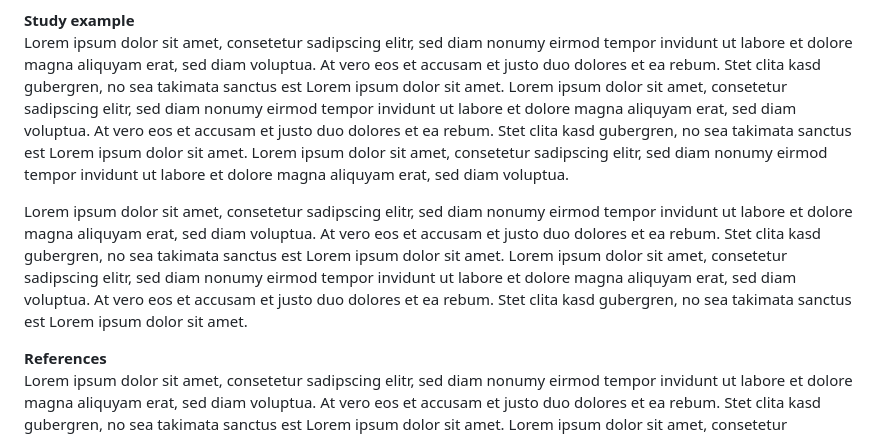
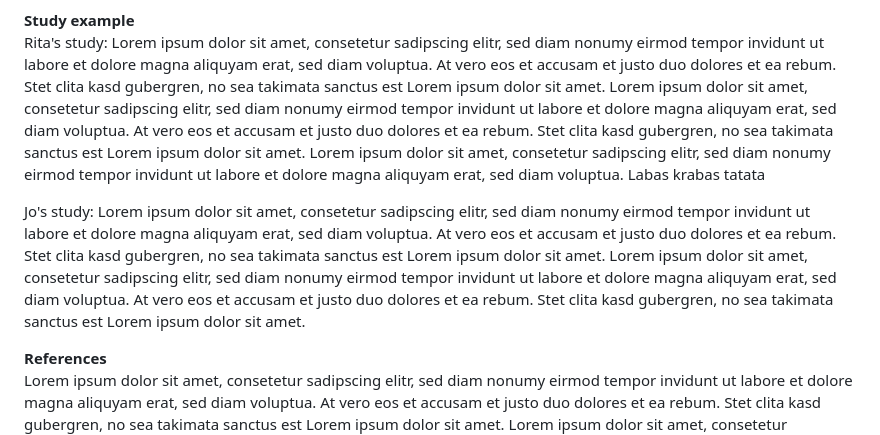
Before and after one commit to jorziob/jorziob.github.io, a Markdown page: index.md, the part around the change. Rendered like a GitHub page.

```diff
--- a/index.md
+++ b/index.md
@@ -236,9 +236,10 @@ Lorem ipsum dolor sit amet, consetetur sadipscing elitr, sed diam nonumy eirmod
 <b>Study example</b>
 </div>
 <div class="sectionText">
-Lorem ipsum dolor sit amet, consetetur sadipscing elitr, sed diam nonumy eirmod tempor invidunt ut labore et dolore magna aliquyam erat, sed diam voluptua. At vero eos et accusam et justo duo dolores et ea rebum. Stet clita kasd gubergren, no sea takimata sanctus est Lorem ipsum dolor sit amet. Lorem ipsum dolor sit amet, consetetur sadipscing elitr, sed diam nonumy eirmod tempor invidunt ut labore et dolore magna aliquyam erat, sed diam voluptua. At vero eos et accusam et justo duo dolores et ea rebum. Stet clita kasd gubergren, no sea takimata sanctus est Lorem ipsum dolor sit amet. Lorem ipsum dolor sit amet, consetetur sadipscing elitr, sed diam nonumy eirmod tempor invidunt ut labore et dolore magna aliquyam erat, sed diam voluptua.
+Rita's study: Lorem ipsum dolor sit amet, consetetur sadipscing elitr, sed diam nonumy eirmod tempor invidunt ut labore et dolore magna aliquyam erat, sed diam voluptua. At vero eos et accusam et justo duo dolores et ea rebum. Stet clita kasd gubergren, no sea takimata sanctus est Lorem ipsum dolor sit amet. Lorem ipsum dolor sit amet, consetetur sadipscing elitr, sed diam nonumy eirmod tempor invidunt ut labore et dolore magna aliquyam erat, sed diam voluptua. At vero eos et accusam et justo duo dolores et ea rebum. Stet clita kasd gubergren, no sea takimata sanctus est Lorem ipsum dolor sit amet. Lorem ipsum dolor sit amet, consetetur sadipscing elitr, sed diam nonumy eirmod tempor invidunt ut labore et dolore magna aliquyam erat, sed diam voluptua.
+  Labas krabas tatata
 <p></p>
-<p> Lorem ipsum dolor sit amet, consetetur sadipscing elitr, sed diam nonumy eirmod tempor invidunt ut labore et dolore magna aliquyam erat, sed diam voluptua. At vero eos et accusam et justo duo dolores et ea rebum. Stet clita kasd gubergren, no sea takimata sanctus est Lorem ipsum dolor sit amet. Lorem ipsum dolor sit amet, consetetur sadipscing elitr, sed diam nonumy eirmod tempor invidunt ut labore et dolore magna aliquyam erat, sed diam voluptua. At vero eos et accusam et justo duo dolores et ea rebum. Stet clita kasd gubergren, no sea takimata sanctus est Lorem ipsum dolor sit amet. </p>
+<p> Jo's study: Lorem ipsum dolor sit amet, consetetur sadipscing elitr, sed diam nonumy eirmod tempor invidunt ut labore et dolore magna aliquyam erat, sed diam voluptua. At vero eos et accusam et justo duo dolores et ea rebum. Stet clita kasd gubergren, no sea takimata sanctus est Lorem ipsum dolor sit amet. Lorem ipsum dolor sit amet, consetetur sadipscing elitr, sed diam nonumy eirmod tempor invidunt ut labore et dolore magna aliquyam erat, sed diam voluptua. At vero eos et accusam et justo duo dolores et ea rebum. Stet clita kasd gubergren, no sea takimata sanctus est Lorem ipsum dolor sit amet. </p>
 </div>
 </div>
 
```
